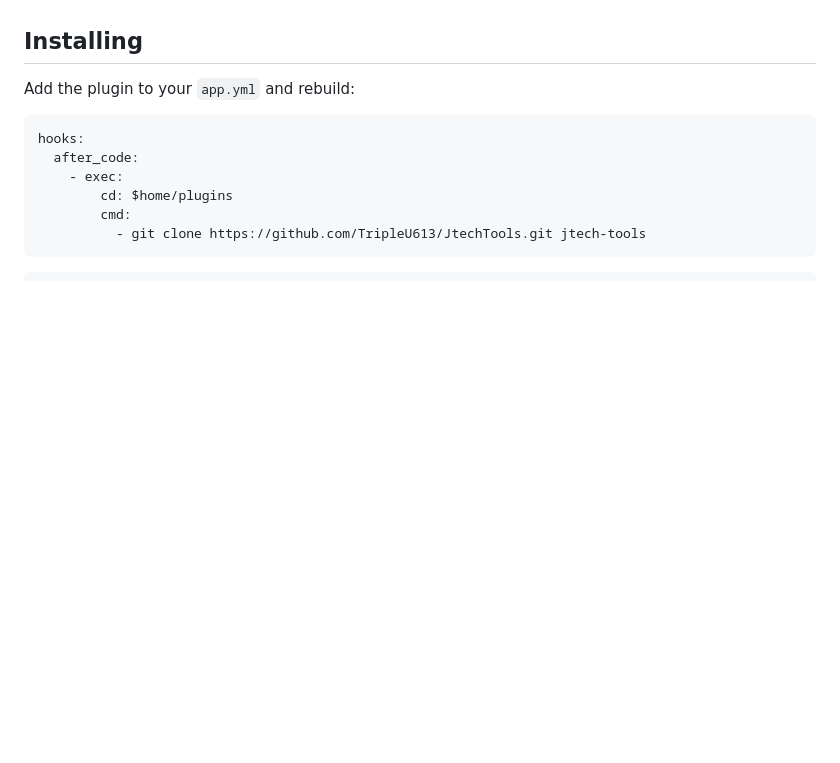
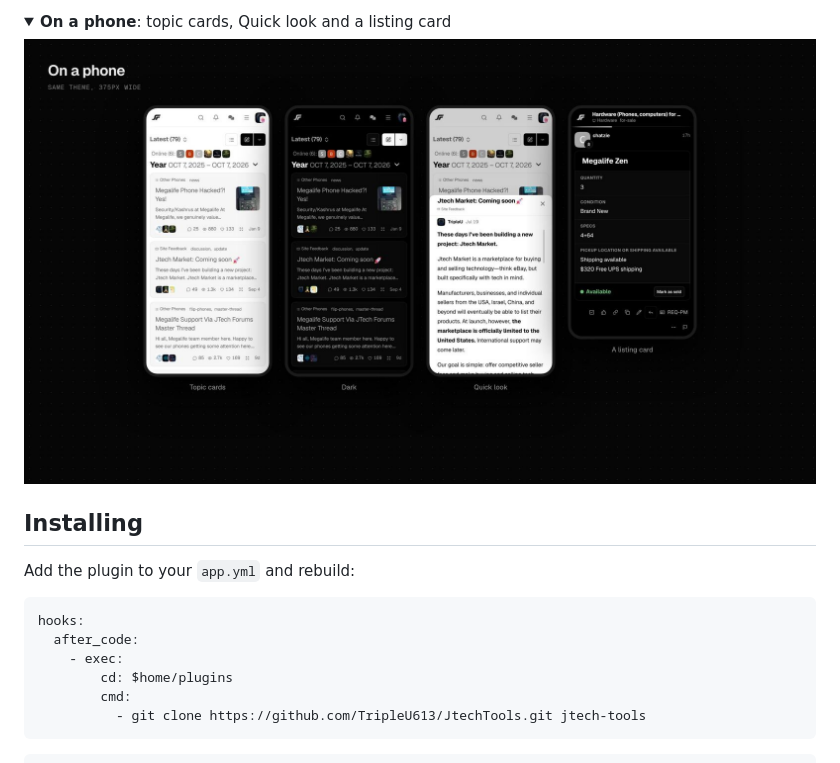
Before and after one commit to JTech-Forums/JtechTools, a Markdown page: README.md, the part around one of its changes. Drawn GitHub-style; pictures changed too: docs/images/board-phones.jpg (added); folded sections open; blank space fills up the shorter version.

```diff
--- a/README.md
+++ b/README.md
@@ -41,3 +70,8 @@ We built these tools for our own forum as the need came up. Some help moderators
+<details>
+<summary><b>On a phone</b>: topic cards, Quick look and a listing card</summary>
+<img src="docs/images/board-phones.jpg" alt="The JTech theme on a phone: topic cards light and dark, Quick look and a sale listing card">
+</details>
+
 ## Installing
 
 Add the plugin to your `app.yml` and rebuild:
```
Also changed, not shown: other parts of README.md (+29 -0 lines), docs/images/board-disteleplus.jpg (added), docs/images/board-dumbcourse.jpg (added), docs/images/board-modtools.jpg (added), docs/images/board-reqpm.jpg (added), docs/images/board-theme.jpg (added).
